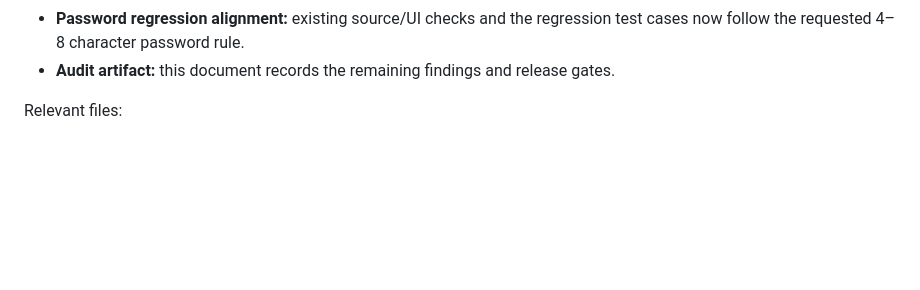
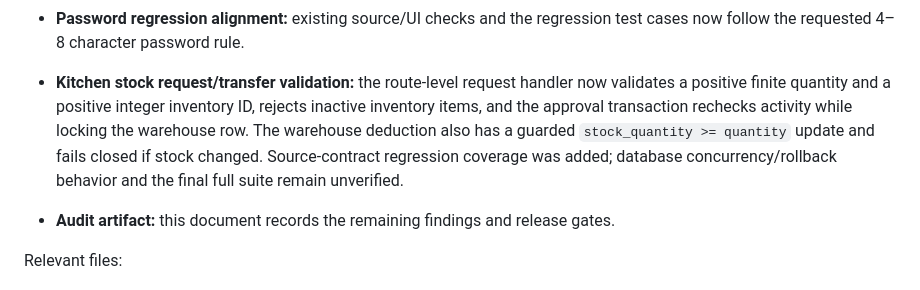
Before and after one commit to muzamilsaeed0/sizlio-pos, a Markdown page: docs/PRODUCTION_READINESS_AUDIT_2026-10-11.md, the part around the change. Rendered like a GitHub page; blank space fills up the shorter version.

Commit message:
Document kitchen transfer validation hardening

```diff
--- a/docs/PRODUCTION_READINESS_AUDIT_2026-10-11.md
+++ b/docs/PRODUCTION_READINESS_AUDIT_2026-10-11.md
@@ -129,6 +129,8 @@ The following source changes have since been committed. These are **not yet test
 - **Supplier aging FIFO allocation:** the aging report now allocates recorded supplier payments against oldest outstanding purchase balances in purchase-date/ID order before selecting the oldest unpaid invoice date. This prevents already-covered older invoices from incorrectly aging every remaining supplier balance. This is a FIFO reporting assumption, not invoice-level payment allocation; final suite and disposable-database reconciliation are still required.
 - **Database TLS:** production PostgreSQL connections verify certificates by default and now support `DATABASE_SSL_CA` for a provider-supplied PEM CA. Deployment currently reports `self-signed certificate in certificate chain`; configure the correct provider CA and verify connectivity. `DATABASE_SSL_REJECT_UNAUTHORIZED=false` is an emergency temporary override only.
 - **Password regression alignment:** existing source/UI checks and the regression test cases now follow the requested 4–8 character password rule.
+
+- **Kitchen stock request/transfer validation:** the route-level request handler now validates a positive finite quantity and a positive integer inventory ID, rejects inactive inventory items, and the approval transaction rechecks activity while locking the warehouse row. The warehouse deduction also has a guarded `stock_quantity >= quantity` update and fails closed if stock changed. Source-contract regression coverage was added; database concurrency/rollback behavior and the final full suite remain unverified.
 - **Audit artifact:** this document records the remaining findings and release gates.
 
 Relevant files:
```
